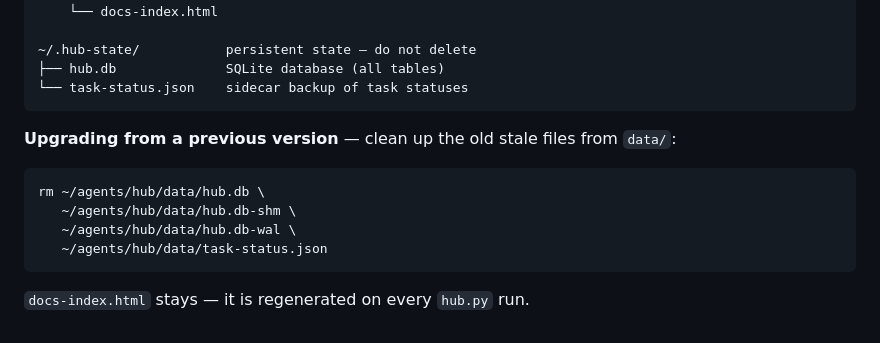
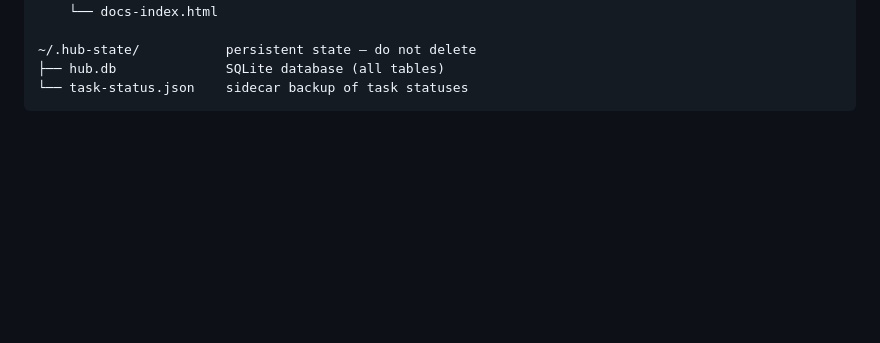
Before and after one commit to auth-02/hub, a Markdown page: README.md, the part around the change. Drawn GitHub-style; blank space fills up the shorter version.

Commit message:
Remove migration cleanup section from README
Co-Authored-By: Claude Sonnet 4.6 <noreply@anthropic.com>

````diff
--- a/README.md
+++ b/README.md
@@ -158,14 +158,3 @@ hub/
 ├── hub.db              SQLite database (all tables)
 └── task-status.json    sidecar backup of task statuses
 ```
-
-**Upgrading from a previous version** — clean up the old stale files from `data/`:
-
-```bash
-rm ~/agents/hub/data/hub.db \
-   ~/agents/hub/data/hub.db-shm \
-   ~/agents/hub/data/hub.db-wal \
-   ~/agents/hub/data/task-status.json
-```
-
-`docs-index.html` stays — it is regenerated on every `hub.py` run.
````
